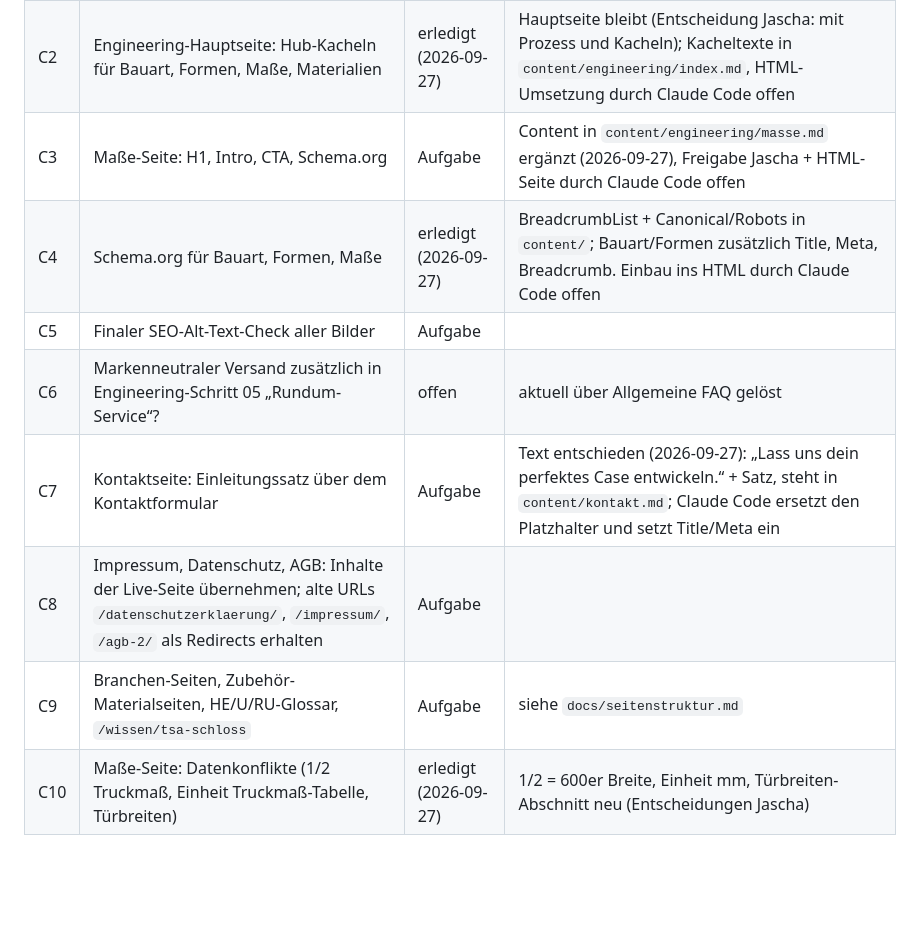
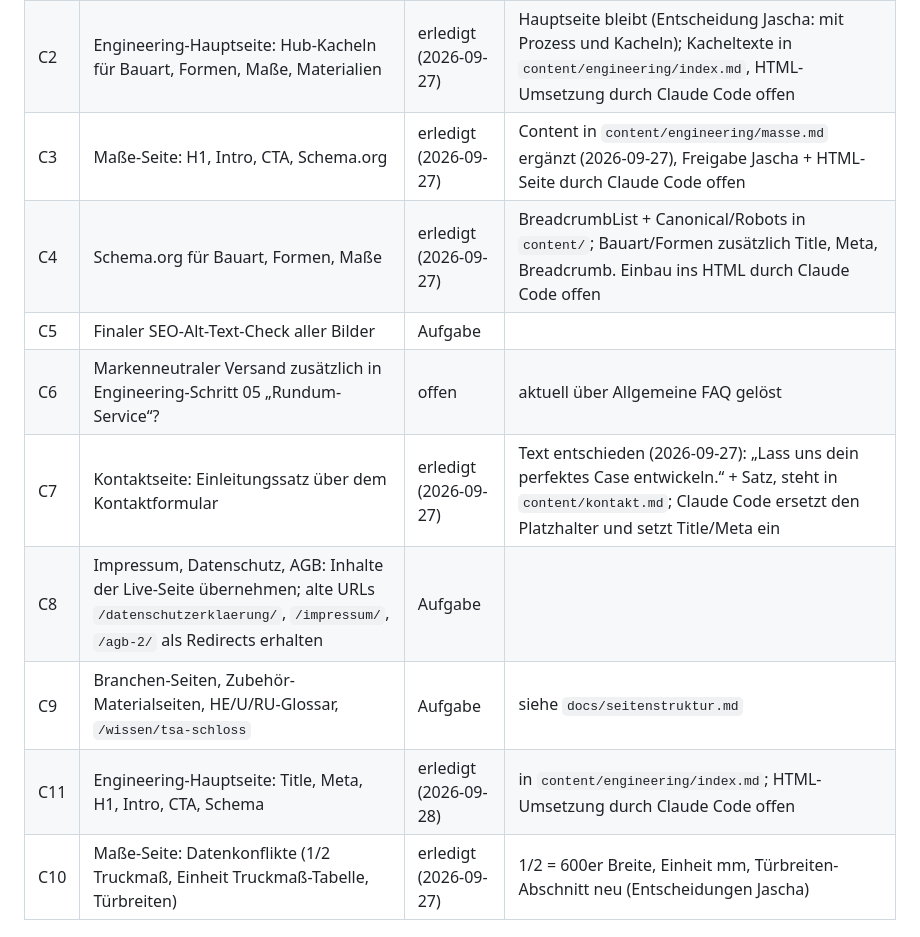
Before and after one commit to Jaschadontpanic/dp-case-prototyp, a Markdown page: docs/open-decisions.md, the part around the change. Rendered like a GitHub page; blank space fills up the shorter version.

Commit message:
docs: Status C3/C7 auf erledigt, C11 für Engineering-Hauptseite ergänzt
Co-Authored-By: Claude Opus 5 <noreply@anthropic.com>
Claude-Session: https://claude.ai/code/session_011dVWW69oAPcE7AuwsDzndu

```diff
--- a/docs/open-decisions.md
+++ b/docs/open-decisions.md
@@ -15,13 +15,14 @@ Status: **offen** = Entscheidung von Jascha nötig · **Aufgabe** = entschieden,
 |---|---|---|---|
 | C1 | Teaser am Ende der Bauart-Seite zur Formen-Seite | erledigt (2026-09-27) | Text in `content/engineering/flightcase-bauart.md`; Formen-Teaser führt zur Bauart („Typen“ → „Bauarten“). HTML-Umsetzung durch Claude Code offen |
 | C2 | Engineering-Hauptseite: Hub-Kacheln für Bauart, Formen, Maße, Materialien | erledigt (2026-09-27) | Hauptseite bleibt (Entscheidung Jascha: mit Prozess und Kacheln); Kacheltexte in `content/engineering/index.md`, HTML-Umsetzung durch Claude Code offen |
-| C3 | Maße-Seite: H1, Intro, CTA, Schema.org | Aufgabe | Content in `content/engineering/masse.md` ergänzt (2026-09-27), Freigabe Jascha + HTML-Seite durch Claude Code offen |
+| C3 | Maße-Seite: H1, Intro, CTA, Schema.org | erledigt (2026-09-27) | Content in `content/engineering/masse.md` ergänzt (2026-09-27), Freigabe Jascha + HTML-Seite durch Claude Code offen |
 | C4 | Schema.org für Bauart, Formen, Maße | erledigt (2026-09-27) | BreadcrumbList + Canonical/Robots in `content/`; Bauart/Formen zusätzlich Title, Meta, Breadcrumb. Einbau ins HTML durch Claude Code offen |
 | C5 | Finaler SEO-Alt-Text-Check aller Bilder | Aufgabe | |
 | C6 | Markenneutraler Versand zusätzlich in Engineering-Schritt 05 „Rundum-Service“? | offen | aktuell über Allgemeine FAQ gelöst |
-| C7 | Kontaktseite: Einleitungssatz über dem Kontaktformular | Aufgabe | Text entschieden (2026-09-27): „Lass uns dein perfektes Case entwickeln.“ + Satz, steht in `content/kontakt.md`; Claude Code ersetzt den Platzhalter und setzt Title/Meta ein |
+| C7 | Kontaktseite: Einleitungssatz über dem Kontaktformular | erledigt (2026-09-27) | Text entschieden (2026-09-27): „Lass uns dein perfektes Case entwickeln.“ + Satz, steht in `content/kontakt.md`; Claude Code ersetzt den Platzhalter und setzt Title/Meta ein |
 | C8 | Impressum, Datenschutz, AGB: Inhalte der Live-Seite übernehmen; alte URLs `/datenschutzerklaerung/`, `/impressum/`, `/agb-2/` als Redirects erhalten | Aufgabe | |
 | C9 | Branchen-Seiten, Zubehör-Materialseiten, HE/U/RU-Glossar, `/wissen/tsa-schloss` | Aufgabe | siehe `docs/seitenstruktur.md` |
+| C11 | Engineering-Hauptseite: Title, Meta, H1, Intro, CTA, Schema | erledigt (2026-09-28) | in `content/engineering/index.md`; HTML-Umsetzung durch Claude Code offen |
 | C10 | Maße-Seite: Datenkonflikte (1/2 Truckmaß, Einheit Truckmaß-Tabelle, Türbreiten) | erledigt (2026-09-27) | 1/2 = 600er Breite, Einheit mm, Türbreiten-Abschnitt neu (Entscheidungen Jascha) |
 
 ## Bilder
```
Also changed, not shown: docs/changelog.md (+1 -0 lines).
